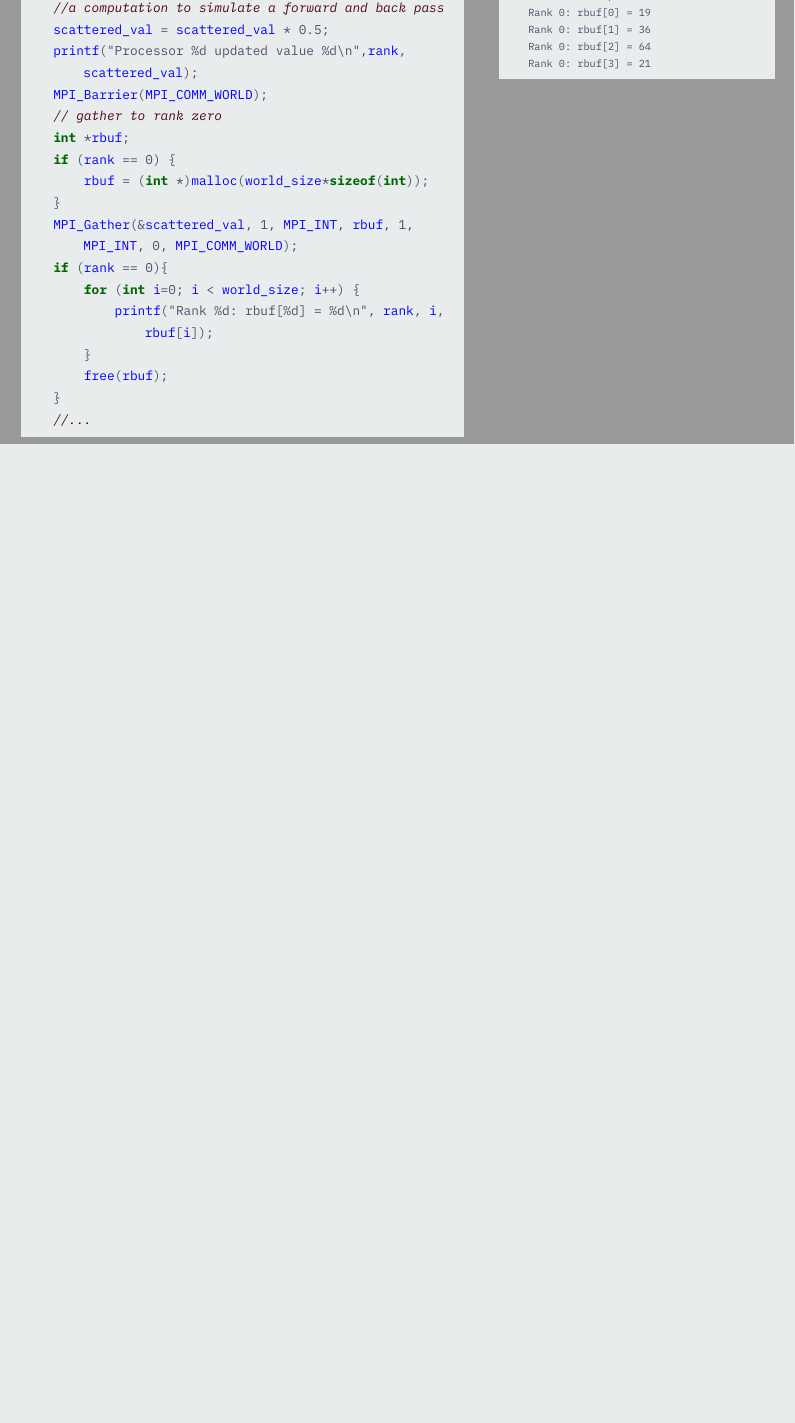
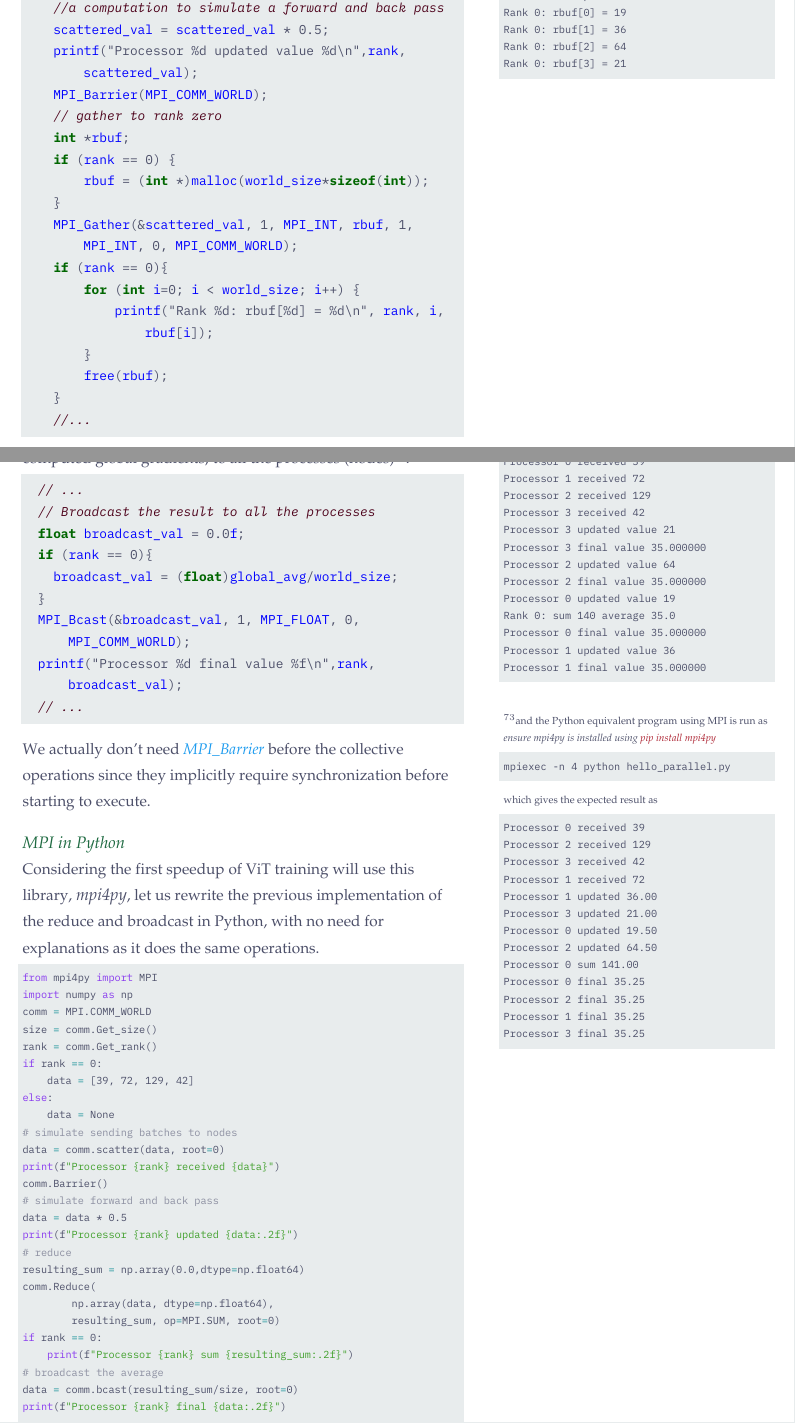
Before and after one commit to Marvin-desmond/ScalingViTsAcrossTrainingCompute, a LaTeX document (article/ScalingViT.tex): part of page 38 of 39 before the commit and two parts of pages 38 and 39 of 40 after it, the two joined at a grey line, cut so that both start at the same text, the shorter picture padded with empty space. Compiled offline with LuaLaTeX.

Commit message:
documenting mpi gather, reduce and broadcast in C and the resulting equivalent in Python using mpi4py

```diff
--- a/article/ScalingViT.tex
+++ b/article/ScalingViT.tex
@@ -3271,4 +3273,98 @@ Rank 0: sum 140 average 35.0
 \end{figure}
 % ==================================================
 \pagebreak
-% PAGE 37
+% \pagecolor{black!40}
+% PAGE 38
+\begin{figure}[!htb]
+    \begin{minipage}[t]{0.65\textwidth}
+    \raggedright
+    Now let's broadcast the resulting average value, signifying the computed global
+     gradients, to all the processes (nodes)\maincitecount.
+\begin{lstlisting}[language=c,style=c,basicstyle=\ttfamily\footnotesize]
+  // ...
+  // Broadcast the result to all the processes
+  float broadcast_val = 0.0f;
+  if (rank == 0){
+    broadcast_val = (float)global_avg/world_size;
+  }
+  MPI_Bcast(&broadcast_val, 1, MPI_FLOAT, 0, MPI_COMM_WORLD);
+  printf("Processor %d final value %f\n",rank, broadcast_val);
+  // ...
+\end{lstlisting}
+We actually don't need {\it \color{xsocial}MPI\_Barrier} before the collective
+operations since they implicitly require synchronization before starting to execute.\\
+\vspace{1em}
+\customtext{xtitle}{0em}{MPI in Python}\\
+Considering the first speedup of ViT training will use this library, {\it mpi4py}, let
+us rewrite the previous implementation of the reduce and broadcast in Python, with
+no need for explanations as it does the same operations.
+\begin{lstlisting}[language=python,style=python,basicstyle=\ttfamily\scriptsize]
+from mpi4py import MPI
+import numpy as np
+comm = MPI.COMM_WORLD
+size = comm.Get_size()
+rank = comm.Get_rank()
+if rank == 0:
+    data = [39, 72, 129, 42]
+else:
+    data = None
+# simulate sending batches to nodes
+data = comm.scatter(data, root=0)
+print(f"Processor {rank} received {data}")
+comm.Barrier()
+# simulate forward and back pass
+data = data * 0.5
+print(f"Processor {rank} updated {data:.2f}")
+# reduce
+resulting_sum = np.array(0.0,dtype=np.float64)
+comm.Reduce(
+        np.array(data, dtype=np.float64),
+        resulting_sum, op=MPI.SUM, root=0)
+if rank == 0:
+    print(f"Processor {rank} sum {resulting_sum:.2f}")
+# broadcast the average
+data = comm.bcast(resulting_sum/size, root=0)
+print(f"Processor {rank} final {data:.2f}")
+\end{lstlisting}
+\end{minipage}%
+\hspace{25pt}
+\begin{minipage}[t]{.4\textwidth}
+  \raggedright \scriptsize
+  \sidecitecount the result of the program is
+\begin{lstlisting}[language=bash,style=bash,basicstyle=\ttfamily\scriptsize]
+Processor 0 received 39
+Processor 1 received 72
+Processor 2 received 129
+Processor 3 received 42
+Processor 3 updated value 21
+Processor 3 final value 35.000000
+Processor 2 updated value 64
+Processor 2 final value 35.000000
+Processor 0 updated value 19
+Rank 0: sum 140 average 35.0
+Processor 0 final value 35.000000
+Processor 1 updated value 36
+Processor 1 final value 35.000000
+\end{lstlisting}
+\vspace{2em}
+\sidecitecount and the Python equivalent program using MPI is run as\\
+{\it ensure mpi4py is installed using \color{Maroon} pip install mpi4py}
+\begin{lstlisting}[language=bash,style=bash,basicstyle=\ttfamily\scriptsize]
+mpiexec -n 4 python hello_parallel.py
+\end{lstlisting}
+which gives the expected result as
+\begin{lstlisting}[language=bash,style=bash,basicstyle=\ttfamily\scriptsize]
+Processor 0 received 39
+Processor 2 received 129
+Processor 3 received 42
+Processor 1 received 72
+Processor 1 updated 36.00
+Processor 3 updated 21.00
+Processor 0 updated 19.50
+Processor 2 updated 64.50
+Processor 0 sum 141.00
+Processor 0 final 35.25
+Processor 2 final 35.25
+Processor 1 final 35.25
+Processor 3 final 35.25
+\end{lstlisting}
```
Also changed, not shown: article/ScalingViT.pdf, article/ScalingViT.tex (31 more changed lines). Lines whose indentation alone changed are shown as unchanged.
